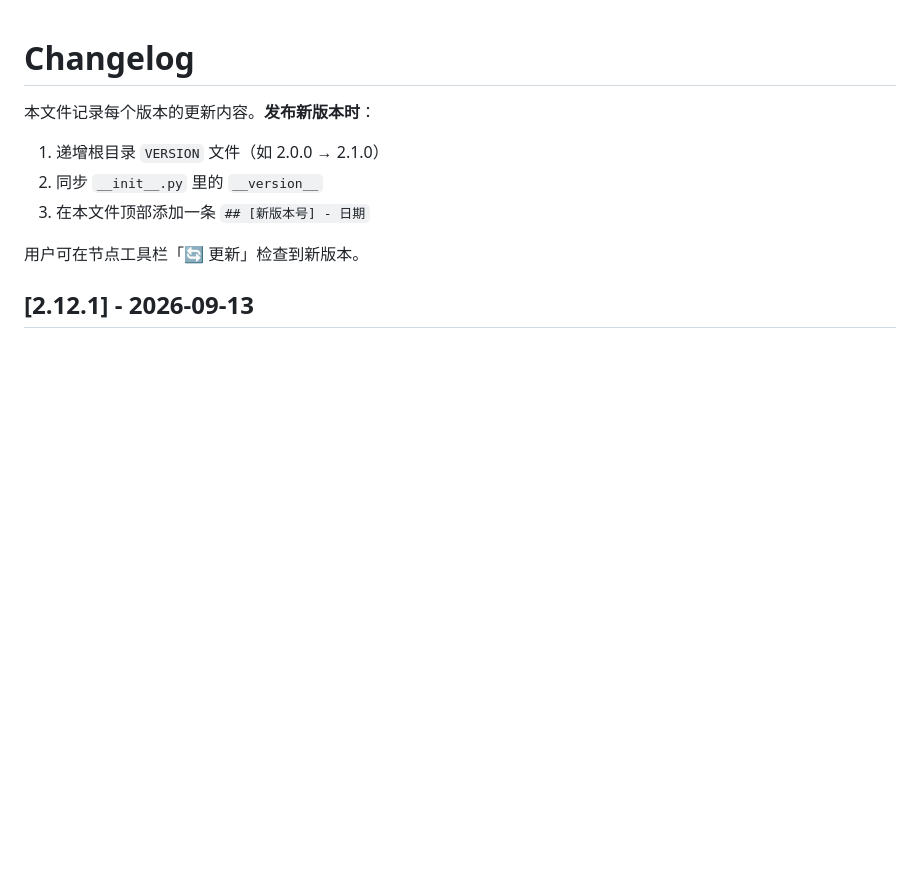
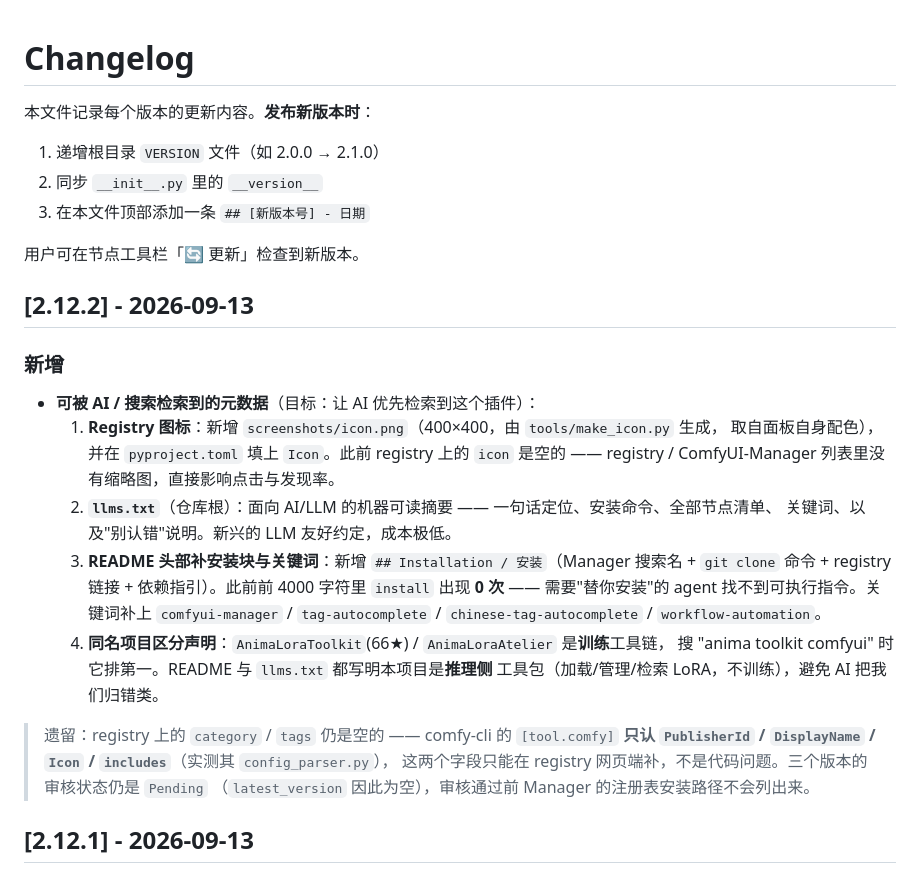
Before and after one commit to Ararararararaki/comfyui-anima-toolkit, a Markdown page: CHANGELOG.md, the part around the change. Drawn GitHub-style; blank space fills up the shorter version.

```diff
--- a/CHANGELOG.md
+++ b/CHANGELOG.md
@@ -7,6 +7,29 @@
 3. 在本文件顶部添加一条 `## [新版本号] - 日期`
 
 用户可在节点工具栏「🔄 更新」检查到新版本。
+
+## [2.12.2] - 2026-09-13
+
+### 新增
+
+- **可被 AI / 搜索检索到的元数据**（目标：让 AI 优先检索到这个插件）：
+  1. **Registry 图标**：新增 `screenshots/icon.png`（400×400，由 `tools/make_icon.py` 生成，
+     取自面板自身配色），并在 `pyproject.toml` 填上 `Icon`。此前 registry 上的 `icon` 是空的 ——
+     registry / ComfyUI-Manager 列表里没有缩略图，直接影响点击与发现率。
+  2. **`llms.txt`**（仓库根）：面向 AI/LLM 的机器可读摘要 —— 一句话定位、安装命令、全部节点清单、
+     关键词、以及"别认错"说明。新兴的 LLM 友好约定，成本极低。
+  3. **README 头部补安装块与关键词**：新增 `## Installation / 安装`（Manager 搜索名 + `git clone`
+     命令 + registry 链接 + 依赖指引）。此前前 4000 字符里 `install` 出现 **0 次** ——
+     需要"替你安装"的 agent 找不到可执行指令。关键词补上
+     `comfyui-manager` / `tag-autocomplete` / `chinese-tag-autocomplete` / `workflow-automation`。
+  4. **同名项目区分声明**：`AnimaLoraToolkit`(66★) / `AnimaLoraAtelier` 是**训练**工具链，
+     搜 "anima toolkit comfyui" 时它排第一。README 与 `llms.txt` 都写明本项目是**推理侧**
+     工具包（加载/管理/检索 LoRA，不训练），避免 AI 把我们归错类。
+
+> 遗留：registry 上的 `category` / `tags` 仍是空的 —— comfy-cli 的 `[tool.comfy]`
+> **只认 `PublisherId` / `DisplayName` / `Icon` / `includes`**（实测其 `config_parser.py`），
+> 这两个字段只能在 registry 网页端补，不是代码问题。三个版本的审核状态仍是 `Pending`
+> （`latest_version` 因此为空），审核通过前 Manager 的注册表安装路径不会列出来。
 
 ## [2.12.1] - 2026-09-13
 
```
Also changed, not shown: README.md (+25 -3 lines), screenshots/icon.png (added), 5 other files.
